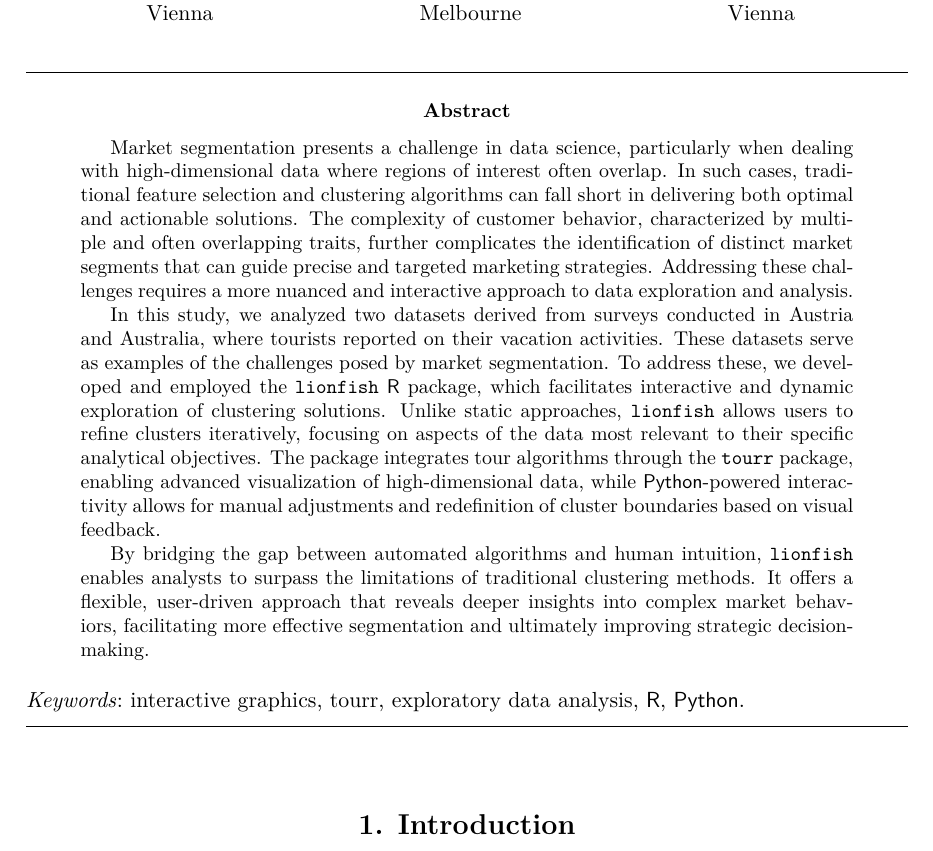
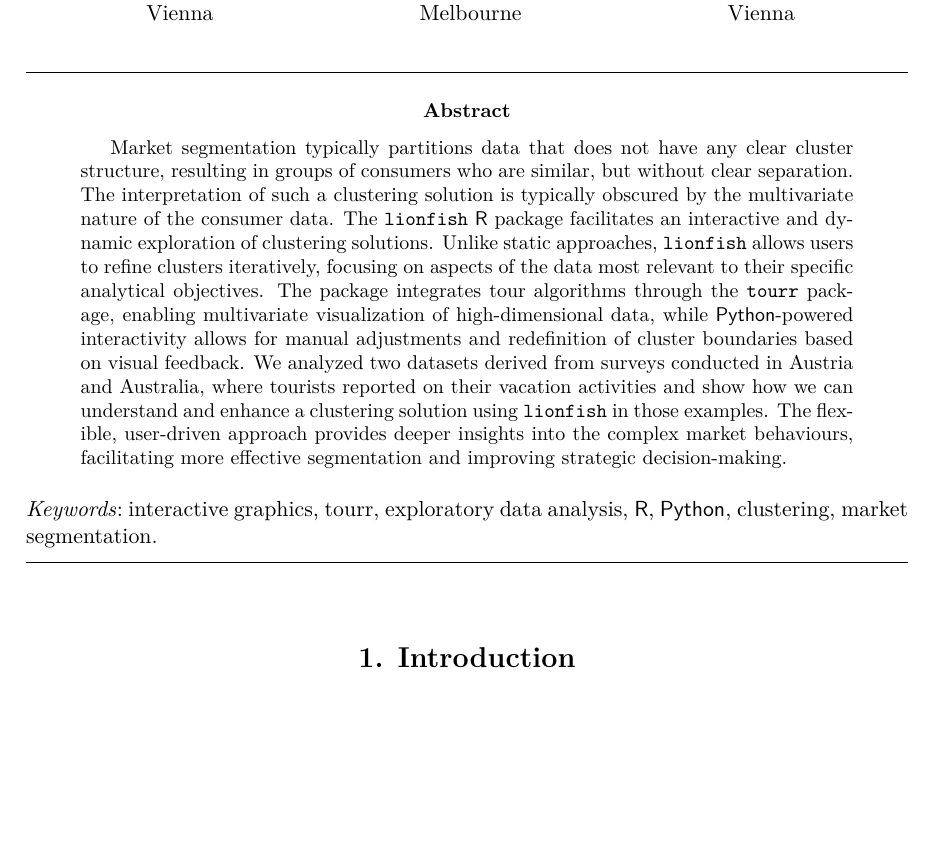
Before and after one commit to mmedl94/lionfish_article, a LaTeX document (manuscript.tex): part of page 1 of 22, cut so that both start at the same text, the shorter picture padded with empty space. Compiled offline with pdfLaTeX.

Commit message:
Shorter abstract

```diff
--- a/manuscript.tex
+++ b/manuscript.tex
@@ -24,13 +24,16 @@
 
 %% an abstract and keywords
 \Abstract{
-Market segmentation presents a challenge in data science, particularly when dealing with high-dimensional data where regions of interest often overlap. In such cases, traditional feature selection and clustering algorithms can fall short in delivering both optimal and actionable solutions. The complexity of customer behavior, characterized by multiple and often overlapping traits, further complicates the identification of distinct market segments that can guide precise and targeted marketing strategies. Addressing these challenges requires a more nuanced and interactive approach to data exploration and analysis.
+%Market segmentation presents a challenge in data science, particularly when dealing with high-dimensional data where regions of interest often overlap. In such cases, traditional feature selection and clustering algorithms can fall short in delivering both optimal and actionable solutions. The complexity of customer behavior, characterized by multiple and often overlapping traits, further complicates the identification of distinct market segments that can guide precise and targeted marketing strategies. Addressing these challenges requires a more nuanced and interactive approach to data exploration and analysis.
 
-In this study, we analyzed two datasets derived from surveys conducted in Austria and Australia, where tourists reported on their vacation activities. These datasets serve as examples of the challenges posed by market segmentation. To address these, we developed and employed the \texttt{lionfish} \proglang{R} package, which facilitates interactive and dynamic exploration of clustering solutions. Unlike static approaches, \texttt{lionfish} allows users to refine clusters iteratively, focusing on aspects of the data most relevant to their specific analytical objectives. The package integrates tour algorithms through the \texttt{tourr} package, enabling advanced visualization of high-dimensional data, while \proglang{Python}-powered interactivity allows for manual adjustments and redefinition of cluster boundaries based on visual feedback.
+Market segmentation typically partitions data that does not have any clear cluster structure, resulting in groups of consumers who are similar, but without clear separation. The interpretation of such a clustering solution is typically obscured by the multivariate nature of the consumer data. The \texttt{lionfish} \proglang{R} package facilitates an interactive and dynamic exploration of clustering solutions. Unlike static approaches, \texttt{lionfish} allows users to refine clusters iteratively, focusing on aspects of the data most relevant to their specific analytical objectives. The package integrates tour algorithms through the \texttt{tourr} package, enabling multivariate visualization of high-dimensional data, while \proglang{Python}-powered interactivity allows for manual adjustments and redefinition of cluster boundaries based on visual feedback.
+We analyzed two datasets derived from surveys conducted in Austria and Australia, where tourists reported on their vacation activities and show how we can understand and enhance a clustering solution using \texttt{lionfish} in those examples. The flexible, user-driven approach provides deeper insights into the complex market behaviours, facilitating more effective segmentation and improving strategic decision-making.
 
-By bridging the gap between automated algorithms and human intuition, \texttt{lionfish} enables analysts to surpass the limitations of traditional clustering methods. It offers a flexible, user-driven approach that reveals deeper insights into complex market behaviors, facilitating more effective segmentation and ultimately improving strategic decision-making.
+%In this study, we analyzed two datasets derived from surveys conducted in Austria and Australia, where tourists reported on their vacation activities. These datasets serve as examples of the challenges posed by market segmentation. To address these, we developed and employed the \texttt{lionfish} \proglang{R} package, which facilitates interactive and dynamic exploration of clustering solutions. Unlike static approaches, \texttt{lionfish} allows users to refine clusters iteratively, focusing on aspects of the data most relevant to their specific analytical objectives. The package integrates tour algorithms through the \texttt{tourr} package, enabling advanced visualization of high-dimensional data, while \proglang{Python}-powered interactivity allows for manual adjustments and redefinition of cluster boundaries based on visual feedback.
+
+%By bridging the gap between automated algorithms and human intuition, \texttt{lionfish} enables analysts to surpass the limitations of traditional clustering methods. It offers a flexible, user-driven approach that reveals deeper insights into complex market behaviors, facilitating more effective segmentation and ultimately improving strategic decision-making.
 }
-\Keywords{interactive graphics, tourr, exploratory data analysis, \proglang{R}, \proglang{Python}}
+\Keywords{interactive graphics, tourr, exploratory data analysis, \proglang{R}, \proglang{Python}, clustering, market segmentation}
 \Plainkeywords{interactive graphics, tourr, exploratory data analysis, R, python} %% without formatting
 %% at least one keyword must be supplied
 
```
Also changed, not shown: 4 other files.
